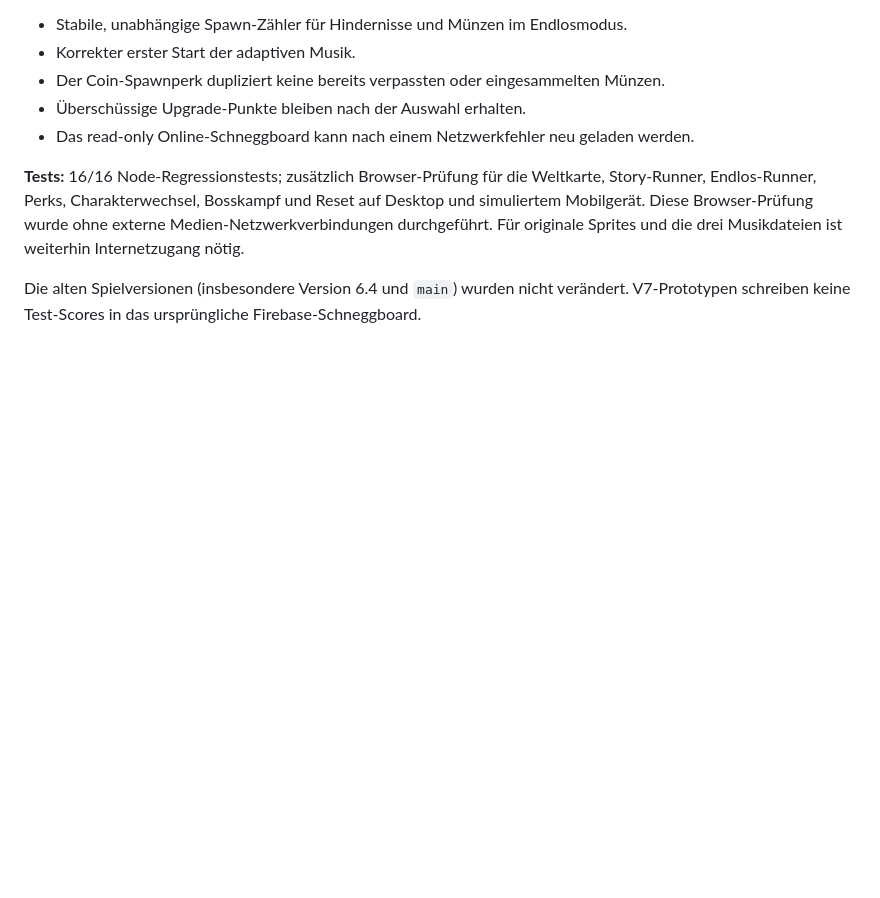
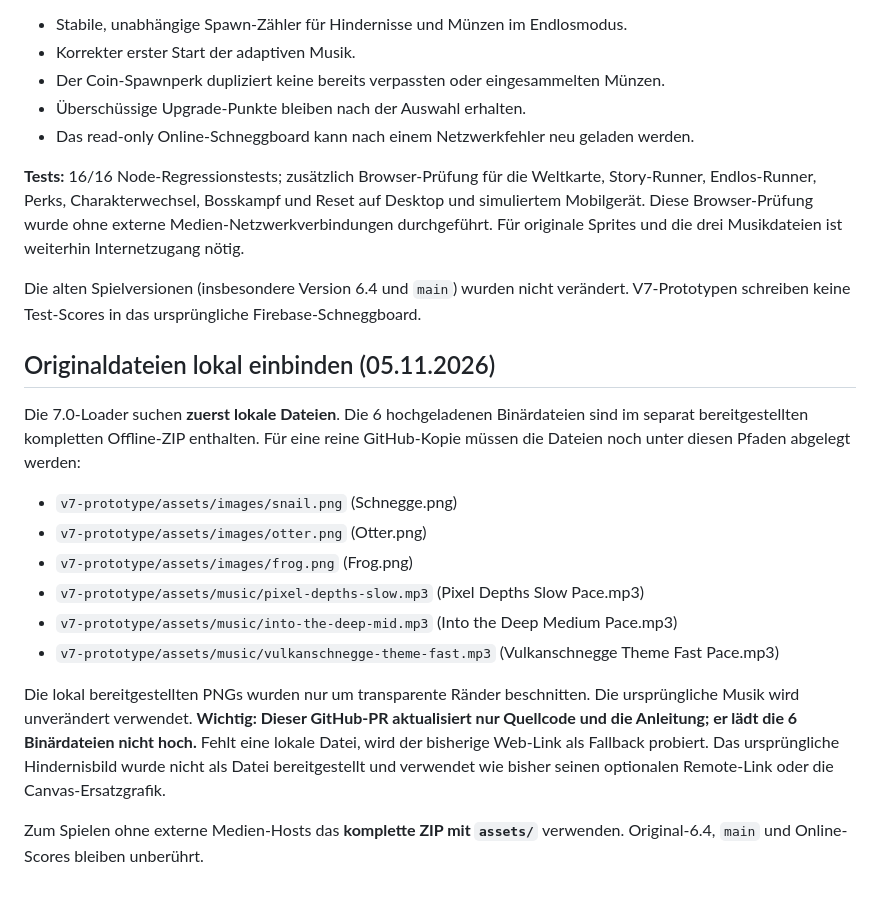
Before and after one commit to trollick98-maker/Vulkanschnegge-Global, a Markdown page: v7-prototype/README.md, the part around the change. Rendered like a GitHub page; blank space fills up the shorter version.

Commit message:
Prefer locally packaged V7 sprite and music assets

```diff
--- a/v7-prototype/README.md
+++ b/v7-prototype/README.md
@@ -69,3 +69,18 @@ Diese Korrekturen wurden in den spielbaren V7-Entwicklungsstand integriert:
 **Tests:** 16/16 Node-Regressionstests; zusätzlich Browser-Prüfung für die Weltkarte, Story-Runner, Endlos-Runner, Perks, Charakterwechsel, Bosskampf und Reset auf Desktop und simuliertem Mobilgerät. Diese Browser-Prüfung wurde ohne externe Medien-Netzwerkverbindungen durchgeführt. Für originale Sprites und die drei Musikdateien ist weiterhin Internetzugang nötig.
 
 Die alten Spielversionen (insbesondere Version 6.4 und `main`) wurden nicht verändert. V7-Prototypen schreiben keine Test-Scores in das ursprüngliche Firebase-Schneggboard.
+
+## Originaldateien lokal einbinden (05.11.2026)
+
+Die 7.0-Loader suchen **zuerst lokale Dateien**. Die 6 hochgeladenen Binärdateien sind im separat bereitgestellten kompletten Offline-ZIP enthalten. Für eine reine GitHub-Kopie müssen die Dateien noch unter diesen Pfaden abgelegt werden:
+
+- `v7-prototype/assets/images/snail.png` (Schnegge.png)
+- `v7-prototype/assets/images/otter.png` (Otter.png)
+- `v7-prototype/assets/images/frog.png` (Frog.png)
+- `v7-prototype/assets/music/pixel-depths-slow.mp3` (Pixel Depths Slow Pace.mp3)
+- `v7-prototype/assets/music/into-the-deep-mid.mp3` (Into the Deep Medium Pace.mp3)
+- `v7-prototype/assets/music/vulkanschnegge-theme-fast.mp3` (Vulkanschnegge Theme Fast Pace.mp3)
+
+Die lokal bereitgestellten PNGs wurden nur um transparente Ränder beschnitten. Die ursprüngliche Musik wird unverändert verwendet. **Wichtig: Dieser GitHub-PR aktualisiert nur Quellcode und die Anleitung; er lädt die 6 Binärdateien nicht hoch.** Fehlt eine lokale Datei, wird der bisherige Web-Link als Fallback probiert. Das ursprüngliche Hindernisbild wurde nicht als Datei bereitgestellt und verwendet wie bisher seinen optionalen Remote-Link oder die Canvas-Ersatzgrafik.
+
+Zum Spielen ohne externe Medien-Hosts das **komplette ZIP mit `assets/`** verwenden. Original-6.4, `main` und Online-Scores bleiben unberührt.
```
